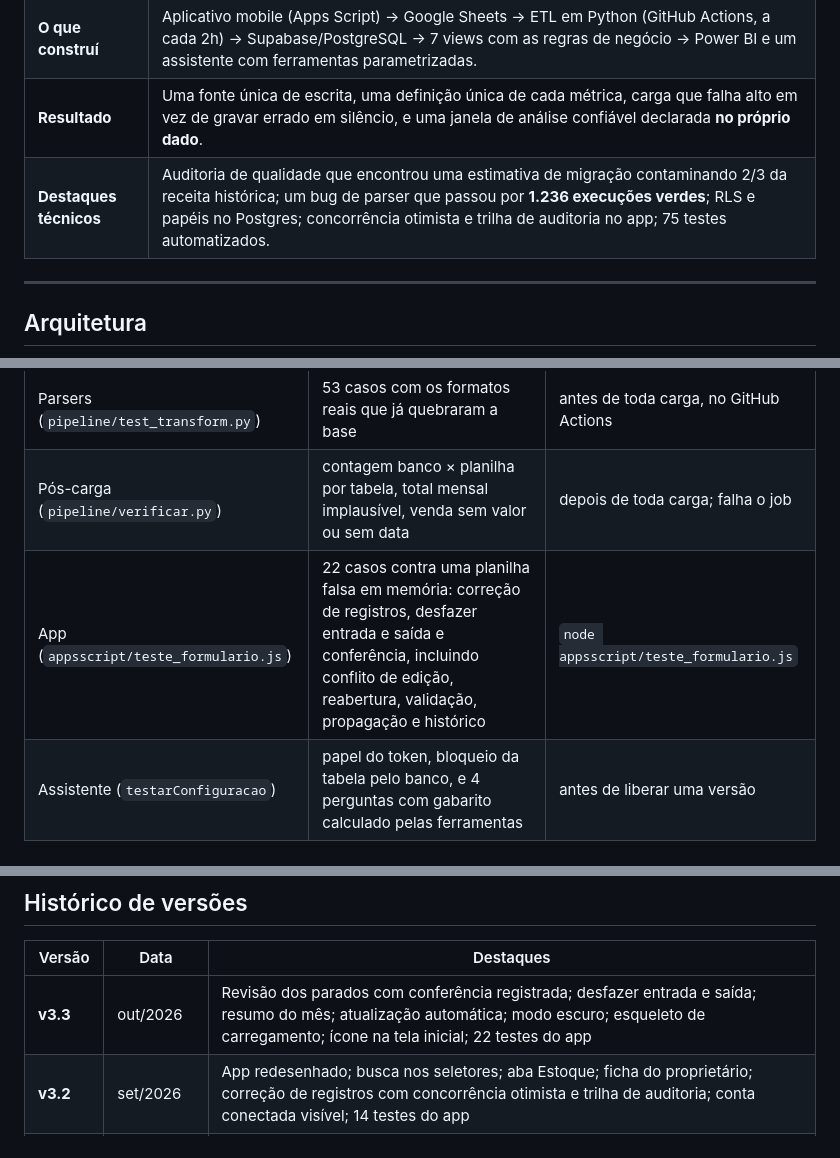
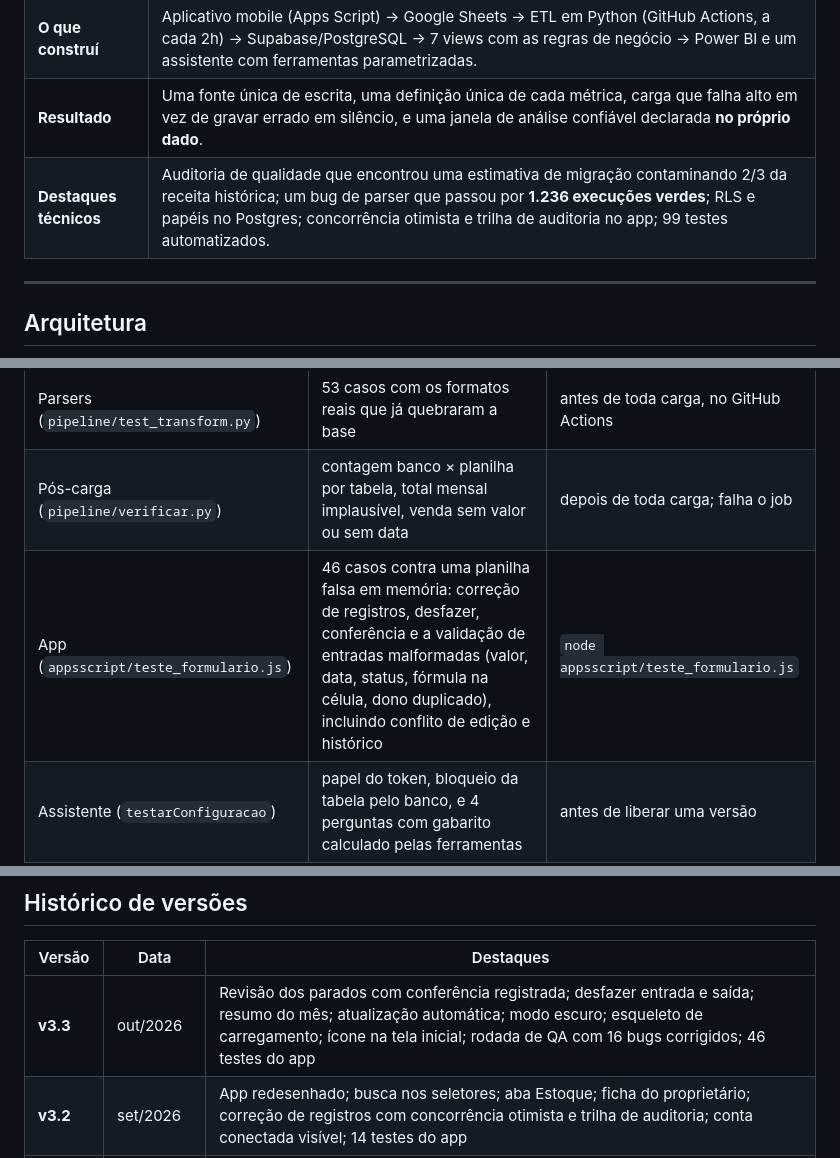
Before and after one commit to pedrinvazzz-code/Cairo-Special-Bikes, a Markdown page: README.md, 3 parts joined by grey strips. Drawn GitHub-style.

Commit message:
README: contagem de testes após a rodada de QA
Co-Authored-By: Claude Opus 5.5 <noreply@anthropic.com>
Claude-Session: https://claude.ai/code/session_0181Zd3j4CEC7bwJv41Cw8wT

```diff
--- a/README.md
+++ b/README.md
@@ -20,7 +20,7 @@ Plataforma de dados de ponta a ponta para uma loja de consignação de bicicleta
 | **Problema** | A operação vivia em 12 planilhas preenchidas à mão, com datas inconsistentes, valores em formatos misturados e a mesma regra de negócio reescrita em vários lugares. Não dava para confiar em faturamento, giro ou estoque. |
 | **O que construí** | Aplicativo mobile (Apps Script) → Google Sheets → ETL em Python (GitHub Actions, a cada 2h) → Supabase/PostgreSQL → 7 views com as regras de negócio → Power BI e um assistente com ferramentas parametrizadas. |
 | **Resultado** | Uma fonte única de escrita, uma definição única de cada métrica, carga que falha alto em vez de gravar errado em silêncio, e uma janela de análise confiável declarada **no próprio dado**. |
-| **Destaques técnicos** | Auditoria de qualidade que encontrou uma estimativa de migração contaminando 2/3 da receita histórica; um bug de parser que passou por **1.236 execuções verdes**; RLS e papéis no Postgres; concorrência otimista e trilha de auditoria no app; 75 testes automatizados. |
+| **Destaques técnicos** | Auditoria de qualidade que encontrou uma estimativa de migração contaminando 2/3 da receita histórica; um bug de parser que passou por **1.236 execuções verdes**; RLS e papéis no Postgres; concorrência otimista e trilha de auditoria no app; 99 testes automatizados. |
 
 ---
 
@@ -199,7 +199,7 @@ Quatro páginas (visão geral, financeiro, estoque e segmentação) com o modelo
 |---|---|---|
 | Parsers (`pipeline/test_transform.py`) | 53 casos com os formatos reais que já quebraram a base | antes de toda carga, no GitHub Actions |
 | Pós-carga (`pipeline/verificar.py`) | contagem banco × planilha por tabela, total mensal implausível, venda sem valor ou sem data | depois de toda carga; falha o job |
-| App (`appsscript/teste_formulario.js`) | 22 casos contra uma planilha falsa em memória: correção de registros, desfazer entrada e saída e conferência, incluindo conflito de edição, reabertura, validação, propagação e histórico | `node appsscript/teste_formulario.js` |
+| App (`appsscript/teste_formulario.js`) | 46 casos contra uma planilha falsa em memória: correção de registros, desfazer, conferência e a validação de entradas malformadas (valor, data, status, fórmula na célula, dono duplicado), incluindo conflito de edição e histórico | `node appsscript/teste_formulario.js` |
 | Assistente (`testarConfiguracao`) | papel do token, bloqueio da tabela pelo banco, e 4 perguntas com gabarito calculado pelas ferramentas | antes de liberar uma versão |
 | Segurança (`sql/seguranca.sql`) | consulta final que lista, objeto a objeto, RLS e quem consegue ler | ao aplicar o script |
 
@@ -255,7 +255,7 @@ demo/gerar_dados_demo.py    → base de demonstração do Power BI (nomes fictí
 
 | Versão | Data | Destaques |
 |---|---|---|
-| **v3.3** | out/2026 | Revisão dos parados com conferência registrada; desfazer entrada e saída; resumo do mês; atualização automática; modo escuro; esqueleto de carregamento; ícone na tela inicial; 22 testes do app |
+| **v3.3** | out/2026 | Revisão dos parados com conferência registrada; desfazer entrada e saída; resumo do mês; atualização automática; modo escuro; esqueleto de carregamento; ícone na tela inicial; rodada de QA com 16 bugs corrigidos; 46 testes do app |
 | **v3.2** | set/2026 | App redesenhado; busca nos seletores; aba Estoque; ficha do proprietário; correção de registros com concorrência otimista e trilha de auditoria; conta conectada visível; 14 testes do app |
 | **v3.1** | set/2026 | Correção de dois bugs de parser (milhar sem centavos, data ISO); view de vendas fechada para a chave pública; grants movidos para o `views.sql`; privilégios padrão fechados |
 | **v3.0** | set/2026 | 7 views com as regras de negócio; Power BI reescrito sobre elas; RLS e papel do assistente; app de preenchimento; assistente com ferramentas; 63 células corrigidas com trilha |
```
